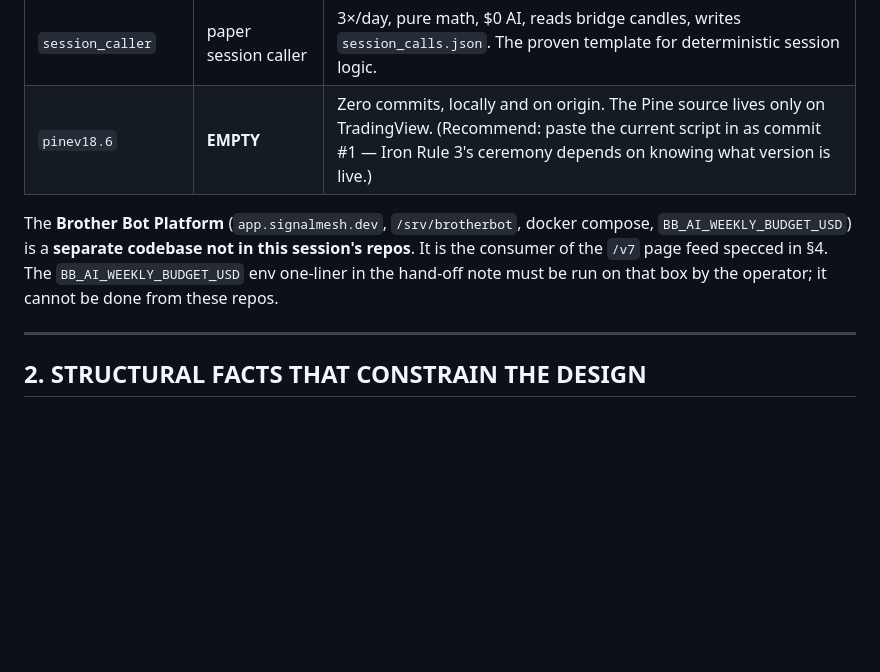
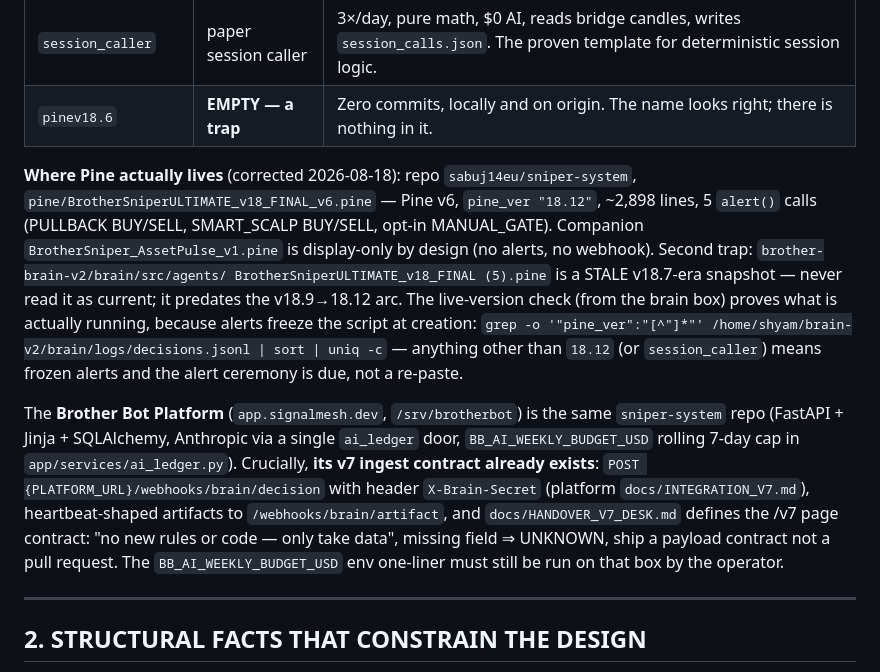
Before and after one commit to sabuj14eu/brother_sniper_v7, a Markdown page: docs/V7_DESK_AUDIT_2026-08-18.md, the part around one of its changes. GitHub-like rendering; blank space fills up the shorter version.

Commit message:
docs: correct Pine source of truth + Phase 1 changelog
Pine 18.12 lives in sabuj14eu/sniper-system pine/ (pinev18.6 is an
empty trap; the brain repo carries a stale v18.7-era snapshot — never
read as current). Records the live-version grep, the platform's
existing v7 ingest contract, and the changelog + deploy ceremony for
everything shipped today.

```diff
--- a/docs/V7_DESK_AUDIT_2026-08-18.md
+++ b/docs/V7_DESK_AUDIT_2026-08-18.md
@@ -51,13 +51,33 @@ Per-repo state:
 | `brother_sniper_v7` | mechanical arm | 8.2k LoC. 27-gate cascade in `bot.py:582-1144`. Emits NOTHING outward (Telegram + local JSONL only). Symbols hard-coded in ~10 dicts across 4 files. |
 | `brother-brain-v2` | v18 brain + dashboard | **No database anywhere** — everything is append-only JSONL + JSON state. No Trade Desk page, no Desk State, no DecisionEvent model. Dashboard is stateless pull. `platform_mirror.py` and `push_bias.py` are the only outbound pushes. |
 | `session_caller` | paper session caller | 3×/day, pure math, $0 AI, reads bridge candles, writes `session_calls.json`. The proven template for deterministic session logic. |
-| `pinev18.6` | **EMPTY** | Zero commits, locally and on origin. The Pine source lives only on TradingView. (Recommend: paste the current script in as commit #1 — Iron Rule 3's ceremony depends on knowing what version is live.) |
+| `pinev18.6` | **EMPTY — a trap** | Zero commits, locally and on origin. The name looks right; there is nothing in it. |
 
-The **Brother Bot Platform** (`app.signalmesh.dev`, `/srv/brotherbot`, docker
-compose, `BB_AI_WEEKLY_BUDGET_USD`) is a **separate codebase not in this
-session's repos**. It is the consumer of the `/v7` page feed specced in §4.
-The `BB_AI_WEEKLY_BUDGET_USD` env one-liner in the hand-off note must be run on
-that box by the operator; it cannot be done from these repos.
+**Where Pine actually lives** (corrected 2026-08-18): repo
+`sabuj14eu/sniper-system`, `pine/BrotherSniperULTIMATE_v18_FINAL_v6.pine` —
+Pine v6, `pine_ver "18.12"`, ~2,898 lines, 5 `alert()` calls (PULLBACK
+BUY/SELL, SMART_SCALP BUY/SELL, opt-in MANUAL_GATE). Companion
+`BrotherSniper_AssetPulse_v1.pine` is display-only by design (no alerts, no
+webhook). Second trap: `brother-brain-v2/brain/src/agents/
+BrotherSniperULTIMATE_v18_FINAL (5).pine` is a STALE v18.7-era snapshot —
+never read it as current; it predates the v18.9→18.12 arc. The live-version
+check (from the brain box) proves what is actually running, because alerts
+freeze the script at creation:
+`grep -o '"pine_ver":"[^"]*"' /home/shyam/brain-v2/brain/logs/decisions.jsonl | sort | uniq -c`
+— anything other than `18.12` (or `session_caller`) means frozen alerts and
+the alert ceremony is due, not a re-paste.
+
+The **Brother Bot Platform** (`app.signalmesh.dev`, `/srv/brotherbot`) is the
+same `sniper-system` repo (FastAPI + Jinja + SQLAlchemy, Anthropic via a
+single `ai_ledger` door, `BB_AI_WEEKLY_BUDGET_USD` rolling 7-day cap in
+`app/services/ai_ledger.py`). Crucially, **its v7 ingest contract already
+exists**: `POST {PLATFORM_URL}/webhooks/brain/decision` with header
+`X-Brain-Secret` (platform `docs/INTEGRATION_V7.md`), heartbeat-shaped
+artifacts to `/webhooks/brain/artifact`, and `docs/HANDOVER_V7_DESK.md`
+defines the /v7 page contract: "no new rules or code — only take data",
+missing field ⇒ UNKNOWN, ship a payload contract not a pull request. The
+`BB_AI_WEEKLY_BUDGET_USD` env one-liner must still be run on that box by the
+operator.
 
 ---
 
```
Also changed, not shown: other parts of docs/V7_DESK_AUDIT_2026-08-18.md (+15 -0 lines).
